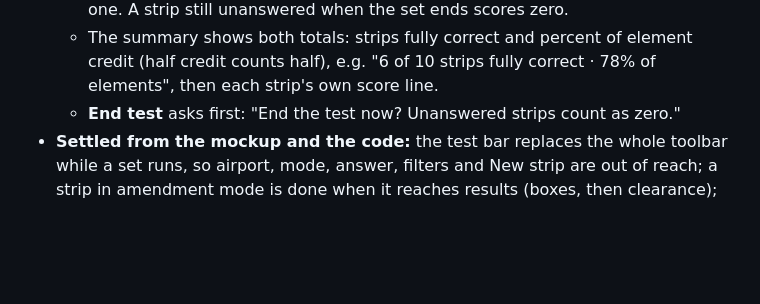
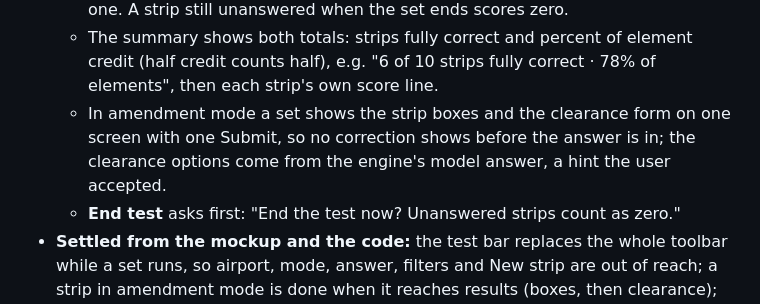
Before and after one commit to leftos/craft-tester, a Markdown page: docs/plans/test-and-variants.md, the part around the change. Drawn GitHub-style; blank space fills up the shorter version.

Commit message:
docs: amendment strips in a test set are one screen
Co-Authored-By: Claude Opus 5.5 <noreply@anthropic.com>

Claude-Session: https://claude.ai/code/session_01LhgCyo7qXAMsL8pkV2Pywf

```diff
--- a/docs/plans/test-and-variants.md
+++ b/docs/plans/test-and-variants.md
@@ -27,6 +27,7 @@ Build the two one after the other, since both touch `app.ts`, `scenario/filter.t
 - **Decided with the user:**
   - A **Skip** button beside Submit leaves the strip unanswered and moves on. Skipped strips stay open: their progress squares are marked and can be pressed to go back, and when the last strip is passed the set returns to the first skipped one. A strip still unanswered when the set ends scores zero.
   - The summary shows both totals: strips fully correct and percent of element credit (half credit counts half), e.g. "6 of 10 strips fully correct · 78% of elements", then each strip's own score line.
+  - In amendment mode a set shows the strip boxes and the clearance form on one screen with one Submit, so no correction shows before the answer is in; the clearance options come from the engine's model answer, a hint the user accepted.
   - **End test** asks first: "End the test now? Unanswered strips count as zero."
 - **Settled from the mockup and the code:** the test bar replaces the whole toolbar while a set runs, so airport, mode, answer, filters and New strip are out of reach; a strip in amendment mode is done when it reaches results (boxes, then clearance); `x=` sits beside `s=`, which stays the current strip's seed; strip seeds derive as `` seedFromString(`${setSeed}:${i}`) ``; an unresolved strip seed moves on to the next index; untimed sets count elapsed time up; set strips never open in the revisit view mid-set; a shared `x=` link opened elsewhere starts its own clock; an index equal to `n` opens the summary, so it survives a reload.
 - **Tests:** unit tests for seed derivation, time-up and resume. A DOM test for "grades hidden until end" and the summary. A browser check on phone and desktop.
```
